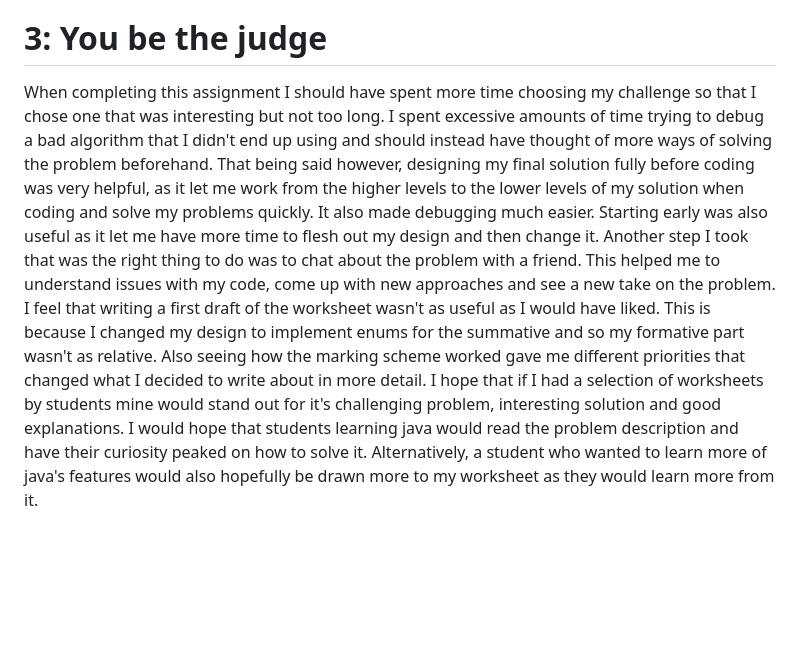
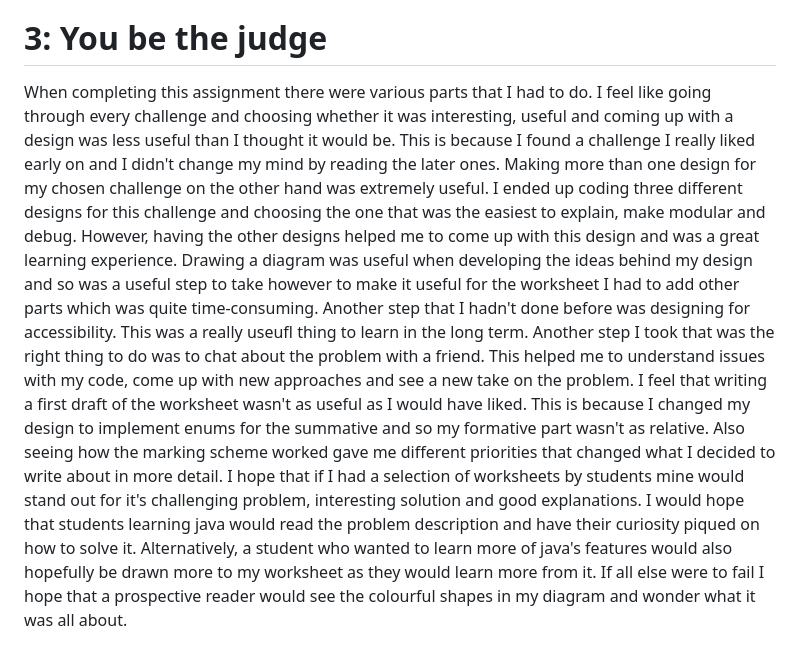
Before and after one commit to ThomasDosio/Assignment2, a Markdown page: Assignment2part2/writing.md, the part around the change. Drawn GitHub-style; blank space fills up the shorter version.

Commit message:
Finished first draft

```diff
--- a/Assignment2part2/writing.md
+++ b/Assignment2part2/writing.md
@@ -45,17 +45,23 @@ team.
 
 # 3: You be the judge #
 
-When completing this assignment I should have spent more time choosing my
-challenge so that I chose one that was interesting but not too long. I spent
-excessive amounts of time trying to debug a bad algorithm that I didn't end
-up using and should instead have thought of more ways of solving the problem
-beforehand. That being said however, designing my final solution fully
-before coding was very helpful, as it let me work from the higher levels to the
-lower levels of my solution when coding and solve my problems quickly. It also
-made debugging much easier. Starting early was also useful as it let me have
-more time to flesh out my design and then change it. Another step I took
-that was the right thing to do was to chat about the problem with a friend.
-This helped me to understand issues with my code, come up with new
+When completing this assignment there were various parts that I had to do. I
+feel like going through every challenge and choosing whether it was
+interesting, useful and coming up with a design was less useful than I
+thought it would be. This is because I found a challenge I really liked
+early on and I didn't change my mind by reading the later ones. Making more
+than one design for my chosen challenge on the other hand was extremely
+useful. I ended up coding three different designs for this challenge and
+choosing the one that was the easiest to explain, make modular and debug.
+However, having the other designs helped me to come up with this design and
+was a great learning experience.
+Drawing a diagram was useful when developing the ideas behind my design and
+so was a useful step to take however to make it useful for the worksheet I
+had to add other parts which was quite time-consuming. Another step that I
+hadn't done before was designing for accessibility. This was a really useufl
+thing to learn in the long term.
+Another step I took that was the right thing to do was to chat about the problem
+with a friend. This helped me to understand issues with my code, come up with new
 approaches and see a new take on the problem.
 I feel that writing a first draft of the worksheet wasn't as useful as I
 would have liked. This is because I changed my design to implement enums for
@@ -65,9 +71,11 @@ decided to write about in more detail.
 I hope that if I had a selection of worksheets by students mine would stand
 out for it's challenging problem, interesting solution and good explanations.
 I would hope that students learning java would read the problem description
-and have their curiosity peaked on how to solve it. Alternatively, a student
+and have their curiosity piqued on how to solve it. Alternatively, a student
 who wanted to learn more of java's features would also hopefully be drawn
-more to my worksheet as they would learn more from it.
+more to my worksheet as they would learn more from it. If all else were to
+fail I hope that a prospective reader would see the colourful shapes in my
+diagram and wonder what it was all about.
 
 <STYLE>
 * { /* Don't leave any empty lines or IntelliJ might not render correctly */
```
Also changed, not shown: Assignment2part2/worksheet.md (+5 -2 lines).
